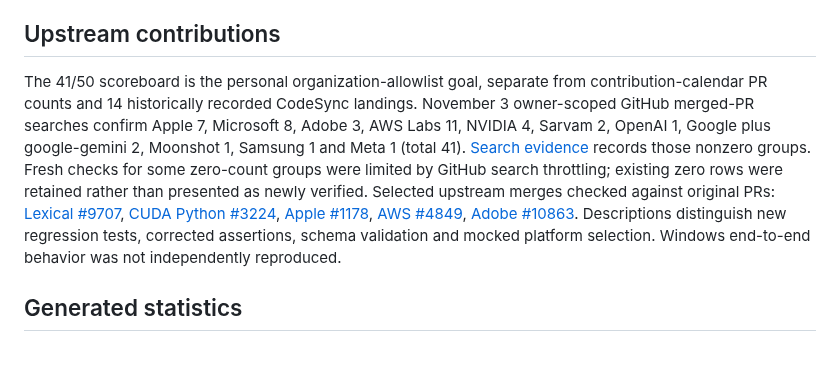
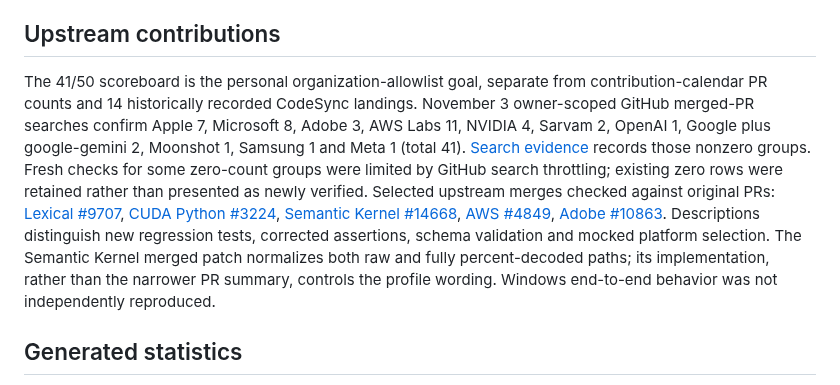
Before and after one commit to mangeshraut712/mangeshraut712, a Markdown page: docs/PROFILE-AUDIT.md, the part around the change. GitHub-like rendering; blank space fills up the shorter version.

```diff
--- a/docs/PROFILE-AUDIT.md
+++ b/docs/PROFILE-AUDIT.md
@@ -13,7 +13,7 @@ Reviewed the existing README and all fourteen SVG assets against original reposi
 
 ## Upstream contributions
 
-The 41/50 scoreboard is the personal organization-allowlist goal, separate from contribution-calendar PR counts and 14 historically recorded CodeSync landings. November 3 owner-scoped GitHub merged-PR searches confirm Apple 7, Microsoft 8, Adobe 3, AWS Labs 11, NVIDIA 4, Sarvam 2, OpenAI 1, Google plus google-gemini 2, Moonshot 1, Samsung 1 and Meta 1 (total 41). [Search evidence](../data/oss-scoreboard.json) records those nonzero groups. Fresh checks for some zero-count groups were limited by GitHub search throttling; existing zero rows were retained rather than presented as newly verified. Selected upstream merges checked against original PRs: [Lexical #9707](https://github.com/meta/lexical/pull/9707), [CUDA Python #3224](https://github.com/NVIDIA/cuda-python/pull/3224), [Apple #1178](https://github.com/apple/password-manager-resources/pull/1178), [AWS #4849](https://github.com/awslabs/mcp/pull/4849), [Adobe #10863](https://github.com/adobe/react-spectrum/pull/10863). Descriptions distinguish new regression tests, corrected assertions, schema validation and mocked platform selection. Windows end-to-end behavior was not independently reproduced.
+The 41/50 scoreboard is the personal organization-allowlist goal, separate from contribution-calendar PR counts and 14 historically recorded CodeSync landings. November 3 owner-scoped GitHub merged-PR searches confirm Apple 7, Microsoft 8, Adobe 3, AWS Labs 11, NVIDIA 4, Sarvam 2, OpenAI 1, Google plus google-gemini 2, Moonshot 1, Samsung 1 and Meta 1 (total 41). [Search evidence](../data/oss-scoreboard.json) records those nonzero groups. Fresh checks for some zero-count groups were limited by GitHub search throttling; existing zero rows were retained rather than presented as newly verified. Selected upstream merges checked against original PRs: [Lexical #9707](https://github.com/meta/lexical/pull/9707), [CUDA Python #3224](https://github.com/NVIDIA/cuda-python/pull/3224), [Semantic Kernel #14668](https://github.com/microsoft/semantic-kernel/pull/14668), [AWS #4849](https://github.com/awslabs/mcp/pull/4849), [Adobe #10863](https://github.com/adobe/react-spectrum/pull/10863). Descriptions distinguish new regression tests, corrected assertions, schema validation and mocked platform selection. The Semantic Kernel merged patch normalizes both raw and fully percent-decoded paths; its implementation, rather than the narrower PR summary, controls the profile wording. Windows end-to-end behavior was not independently reproduced.
 
 ## Generated statistics
 
```
Also changed, not shown: README.md (+3 -3 lines).
